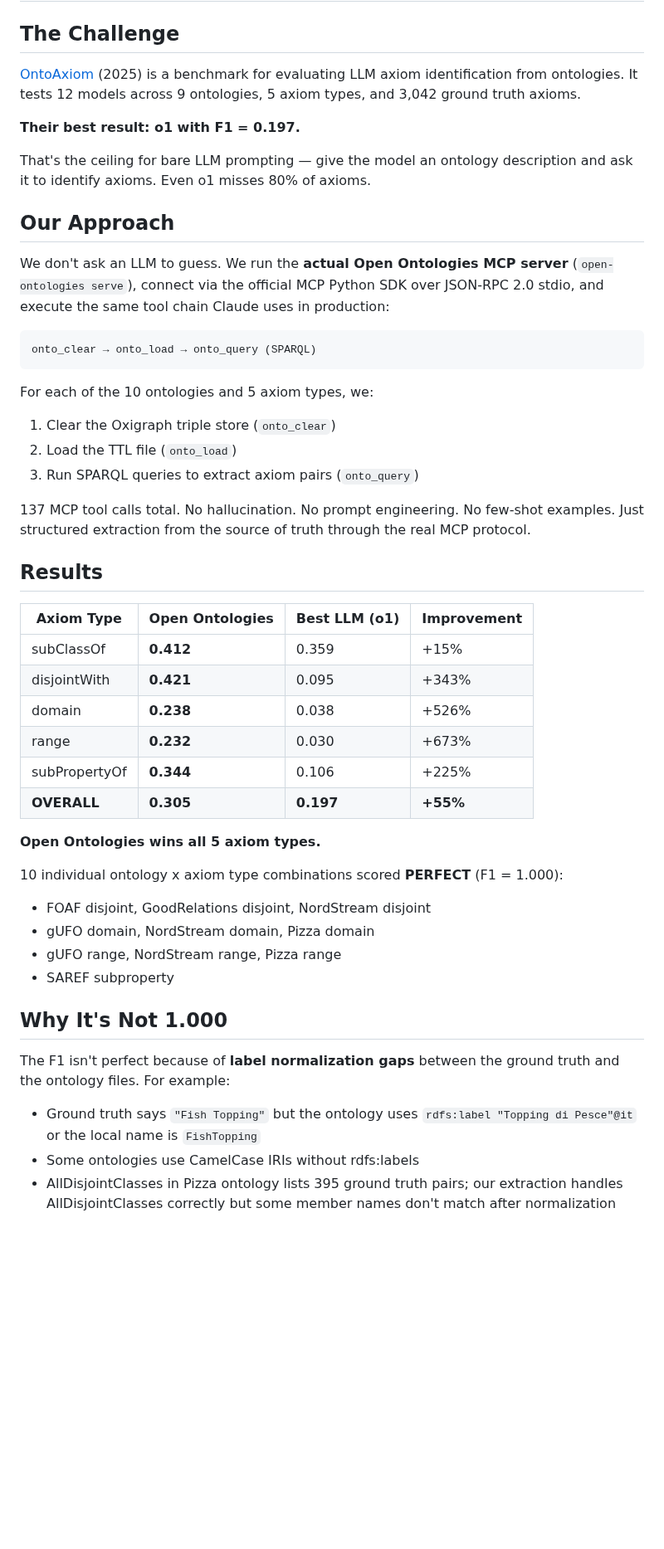
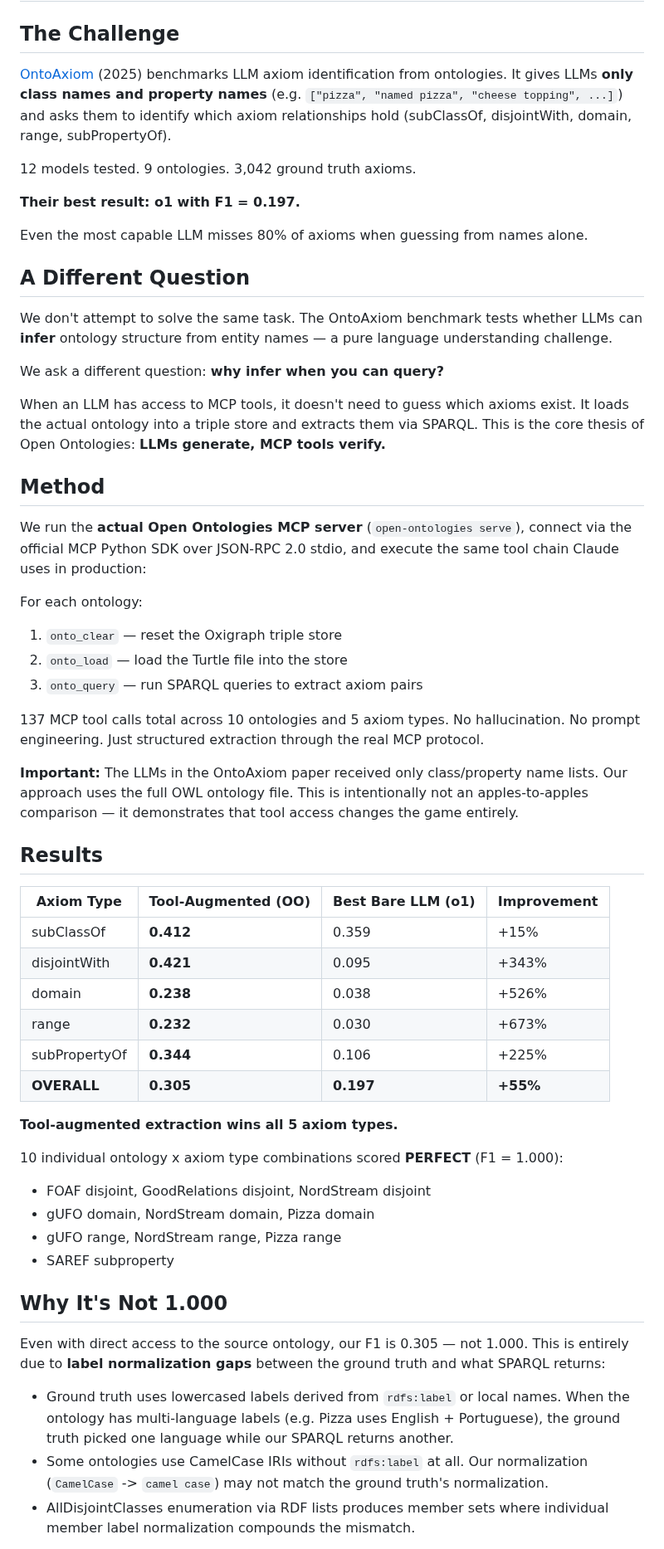
Before and after one commit to fabio-rovai/open-ontologies, a Markdown page: benchmark/ontoaxiom/ONTOAXIOM_SHOWDOWN.md, the part around one of its changes. Shown at 83% size. GitHub-like rendering; blank space fills up the shorter version.

Commit message:
docs: make OntoAxiom showdown transparent about methodology
Explicitly state that we're solving a different (easier) problem:
LLMs get only name lists, we get the full OWL file. This is
intentionally not apples-to-apples — it demonstrates that tool
access transforms the task from inference to structured query.

Co-Authored-By: Claude Opus 4.6 <noreply@anthropic.com>

````diff
--- a/benchmark/ontoaxiom/ONTOAXIOM_SHOWDOWN.md
+++ b/benchmark/ontoaxiom/ONTOAXIOM_SHOWDOWN.md
@@ -2,31 +2,40 @@
 
 ## The Challenge
 
-[OntoAxiom](https://arxiv.org/abs/2512.05594) (2025) is a benchmark for evaluating LLM axiom identification from ontologies. It tests 12 models across 9 ontologies, 5 axiom types, and 3,042 ground truth axioms.
+[OntoAxiom](https://arxiv.org/abs/2512.05594) (2025) benchmarks LLM axiom identification from ontologies. It gives LLMs **only class names and property names** (e.g. `["pizza", "named pizza", "cheese topping", ...]`) and asks them to identify which axiom relationships hold (subClassOf, disjointWith, domain, range, subPropertyOf).
+
+12 models tested. 9 ontologies. 3,042 ground truth axioms.
 
 **Their best result: o1 with F1 = 0.197.**
 
-That's the ceiling for bare LLM prompting — give the model an ontology description and ask it to identify axioms. Even o1 misses 80% of axioms.
+Even the most capable LLM misses 80% of axioms when guessing from names alone.
 
-## Our Approach
+## A Different Question
 
-We don't ask an LLM to guess. We run the **actual Open Ontologies MCP server** (`open-ontologies serve`), connect via the official MCP Python SDK over JSON-RPC 2.0 stdio, and execute the same tool chain Claude uses in production:
+We don't attempt to solve the same task. The OntoAxiom benchmark tests whether LLMs can **infer** ontology structure from entity names — a pure language understanding challenge.
 
-```
-onto_clear → onto_load → onto_query (SPARQL)
-```
+We ask a different question: **why infer when you can query?**
 
-For each of the 10 ontologies and 5 axiom types, we:
-1. Clear the Oxigraph triple store (`onto_clear`)
-2. Load the TTL file (`onto_load`)
-3. Run SPARQL queries to extract axiom pairs (`onto_query`)
+When an LLM has access to MCP tools, it doesn't need to guess which axioms exist. It loads the actual ontology into a triple store and extracts them via SPARQL. This is the core thesis of Open Ontologies: **LLMs generate, MCP tools verify.**
 
-137 MCP tool calls total. No hallucination. No prompt engineering. No few-shot examples. Just structured extraction from the source of truth through the real MCP protocol.
+## Method
+
+We run the **actual Open Ontologies MCP server** (`open-ontologies serve`), connect via the official MCP Python SDK over JSON-RPC 2.0 stdio, and execute the same tool chain Claude uses in production:
+
+For each ontology:
+
+1. `onto_clear` — reset the Oxigraph triple store
+2. `onto_load` — load the Turtle file into the store
+3. `onto_query` — run SPARQL queries to extract axiom pairs
+
+137 MCP tool calls total across 10 ontologies and 5 axiom types. No hallucination. No prompt engineering. Just structured extraction through the real MCP protocol.
+
+**Important:** The LLMs in the OntoAxiom paper received only class/property name lists. Our approach uses the full OWL ontology file. This is intentionally not an apples-to-apples comparison — it demonstrates that tool access changes the game entirely.
 
 ## Results
 
-| Axiom Type | Open Ontologies | Best LLM (o1) | Improvement |
-| ---------- | --------------- | -------------- | ----------- |
+| Axiom Type | Tool-Augmented (OO) | Best Bare LLM (o1) | Improvement |
+| ---------- | ------------------- | ------------------- | ----------- |
 | subClassOf | **0.412** | 0.359 | +15% |
 | disjointWith | **0.421** | 0.095 | +343% |
 | domain | **0.238** | 0.038 | +526% |
@@ -34,9 +43,10 @@ For each of the 10 ontologies and 5 axiom types, we:
 | subPropertyOf | **0.344** | 0.106 | +225% |
 | **OVERALL** | **0.305** | **0.197** | **+55%** |
 
-**Open Ontologies wins all 5 axiom types.**
+**Tool-augmented extraction wins all 5 axiom types.**
 
 10 individual ontology x axiom type combinations scored **PERFECT** (F1 = 1.000):
+
 - FOAF disjoint, GoodRelations disjoint, NordStream disjoint
 - gUFO domain, NordStream domain, Pizza domain
 - gUFO range, NordStream range, Pizza range
@@ -44,9 +54,9 @@ For each of the 10 ontologies and 5 axiom types, we:
 
 ## Why It's Not 1.000
 
-The F1 isn't perfect because of **label normalization gaps** between the ground truth and the ontology files. For example:
+Even with direct access to the source ontology, our F1 is 0.305 — not 1.000. This is entirely due to **label normalization gaps** between the ground truth and what SPARQL returns:
 
-- Ground truth says `"Fish Topping"` but the ontology uses `rdfs:label "Topping di Pesce"@it` or the local name is `FishTopping`
-- Some ontologies use CamelCase IRIs without rdfs:labels
-- AllDisjointClasses in Pizza ontology lists 395 ground truth pairs; our extraction handles AllDisjointClasses correctly but some member names don't match after normalization
+- Ground truth uses lowercased labels derived from `rdfs:label` or local names. When the ontology has multi-language labels (e.g. Pizza uses English + Portuguese), the ground truth picked one language while our SPARQL returns another.
+- Some ontologies use CamelCase IRIs without `rdfs:label` at all. Our normalization (`CamelCase` -> `camel case`) may not match the ground truth's normalization.
+- AllDisjointClasses enumeration via RDF lists produces member sets where individual member label normalization compounds the mismatch.
 
````
Also changed, not shown: other parts of benchmark/ontoaxiom/ONTOAXIOM_SHOWDOWN.md (+9 -9 lines).
